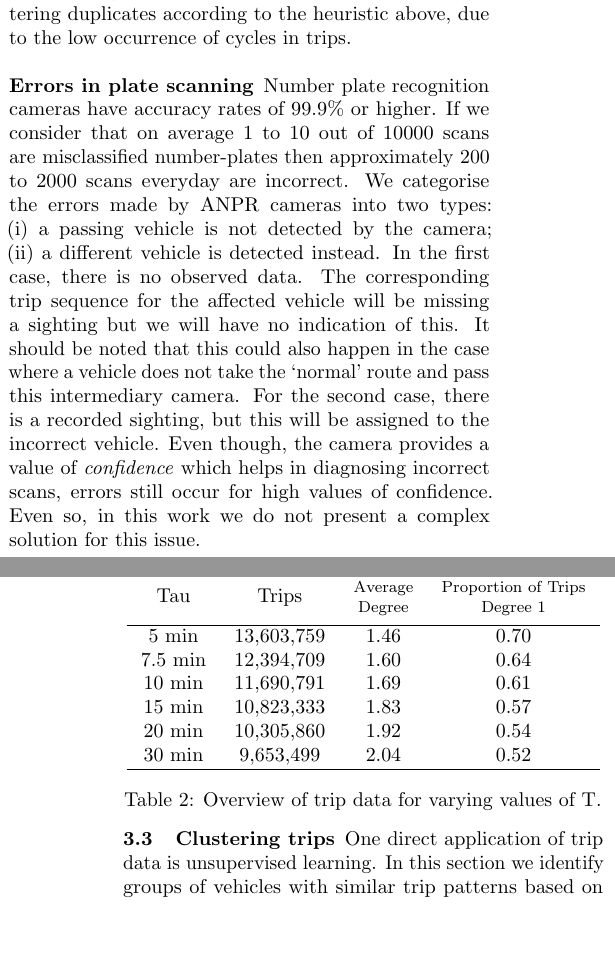
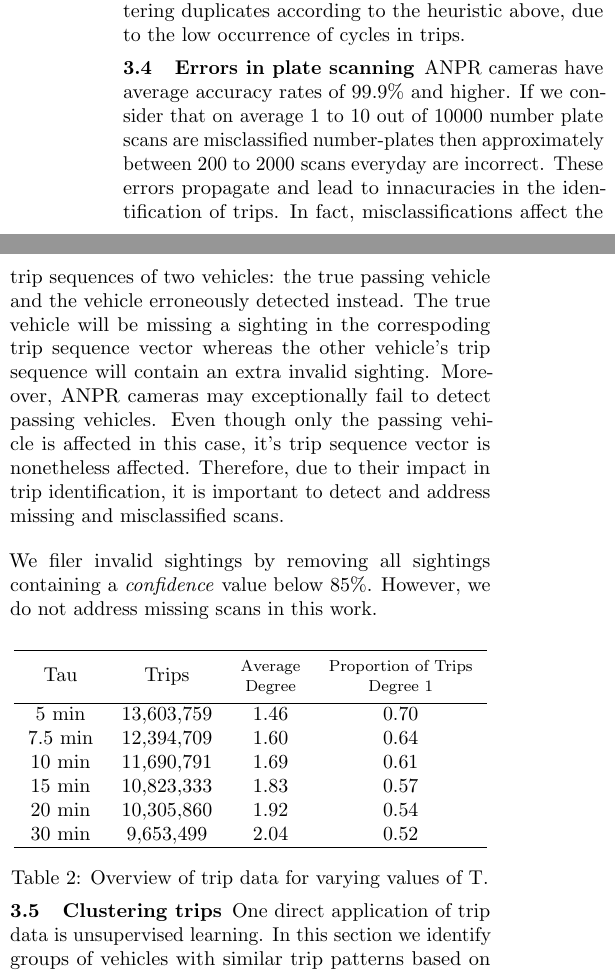
Before and after one commit to PedrosWits/big-traffic-2018, a LaTeX paper (paper.tex, which reads classification.tex, trips.tex): two parts of the columns of pages 5 and 6 of 8 before the commit and two parts of the columns of page 5 of 8 after it, joined at a grey line, cut so that both start at the same text, the shorter picture padded with empty space. Compiled offline with pdfLaTeX.

Commit message:
Made some text changes and some re-placement of tables/figures: discussion/errors in plate scanning

```diff
--- a/classification.tex
+++ b/classification.tex
@@ -1,25 +1,2 @@
 % !TEX root = paper.tex
 \subsection{Clustering trips}\label{s.classification}
-
-One direct application of trip data is unsupervised learning. In this section we identify groups of vehicles with similar trip patterns based on frequency and diversity of travel. Clusters can represent private vehicles, such as work-home commuters, transit vehicles like buses and taxis, or other types of vehicles such as delivery trucks.
-%This in turn, may enable trip modes to be estimated
-%However, due to its limited coverage of the road network, it is not clear how well ANPR data can capture much the travel characteristics necessary to accurately describe the different groups.
-
-Due to distinctly different traffic behaviour during weekends, we chose to consider only trips occurring during weekdays. We thus used all number-plate data collected between the 6th and 24th of February and exclude data from the 2 weekends in-between. Furthermore, as mentioned in section~\ref{s.trips}, we used fixed empirical values for $\Tau$. Table~\ref{t:trips-tau} displays the number of trips, average trip degree and the proportion of trips of degree one, for varying values of $\Tau$. The effect of incrementing $\Tau$ on resulting trips is clear: increased trip degrees and decreased trips containing just a single sighting. On the other hand, we did not set a value for $\tau$, but instead handled implausible trips by filtering all sightings with confidence below 85\%. Duplicates were filtered after identifying consecutive sightings by the same camera occurring within the same trip. Clock synchronisation errors were provided in milliseconds with none exceeding 5 seconds. These were therefore ignored.
-
-\begin{table}[t]
-\centering
-\tabcolsep=0.25cm
-\begin{tabular}{c c c c}
-  \hline
-Tau & Trips & \thead{Average\\Degree} & \thead{Proportion of Trips \\ Degree 1} \\
-  \hline
-5 min & 13,603,759 & 1.46 & 0.70 \\
-7.5 min & 12,394,709 & 1.60 & 0.64 \\
-10 min & 11,690,791 & 1.69 & 0.61 \\
-15 min & 10,823,333 & 1.83 & 0.57 \\
-20 min & 10,305,860 & 1.92 & 0.54 \\
-30 min &  9,653,499 & 2.04 & 0.52 \\
-   \hline
-\end{tabular}
-\caption{Overview of trip data for varying values of $\Tau$.}
@@ -37,4 +3,3 @@ Transforming trips into features which can be used in clustering algorithms was
-Table~\ref{t:features} depicts a sample of the resulting features vector. A total of 1034107 distinct vehicles were detected. However, because there is a high percentage of trips containing a single sighting, some of these features were highly correlated. We therefore, chose to remove three of the features represented in~\ref{t:features}: \emph{Average Sightings}, \emph{Average Distinct Routes} and \emph{Average Hour Difference}, to avoid the obfuscation of the natural clustering ~\cite{Kmeans}. Furthermore we considered that a trip of degree one has no destination (which explains values of average distinct destination below zero) and we filtered all instances of vehicles where the total number of trips is lower than 3, resulting in 642006 unique vehicles.
 
 \begin{table*}[t]
 \centering
@@ -53,4 +18,4 @@ Table~\ref{t:features} depicts a sample of the resulting features vector. A tota
 \label{t:features}
 \end{table*}
 
-Clustering of vehicles was performed using the Hartigan and Wong \emph{k-means} algorithm, for each value of $\Tau$. The number of clusters \emph{k} was varied between 2 and 8 and executed with a maximum of 200 iterations and 100 different starting states of the algorithm. The Calinski-Harabasz criterion is used to pick the best value of $k$, the one that minimises the within-cluster and between-cluster errors and provides the more natural clusters ~\cite{Kmeans}. The results of vehicle clustering are presented and discussed in the section below.
+One direct application of trip data is unsupervised learning. In this section we identify groups of vehicles with similar trip patterns based on frequency and diversity of travel. Clusters can represent private vehicles, such as work-home commuters, transit vehicles like buses and taxis, or other types of vehicles such as delivery trucks.
--- a/trips.tex
+++ b/trips.tex
@@ -100,12 +100,30 @@ Otherwise the two sightings are deemed as duplicates:
 where $c_i^k$ and $t_i^k$ are the camera and timestamp of the $i_{th}$ sighting of vehicle $k$.
 
  Although the estimation of $\gamma$ carries similar considerations and consequences as those of estimating $\Tau$ and $\tau$, most duplicates can be identified in consecutive sightings of the same camera within the same trip. Even though a poor estimation of $\gamma$ also has an impact on error propagation, this decreases substantially after filtering duplicates according to the heuristic above, due to the low occurrence of cycles in trips.
+\vspace{-0.25cm}
 
-\subsubsection*{Errors in plate scanning}
+\subsection{Errors in plate scanning}
 
-Number plate recognition cameras have accuracy rates of 99.9\% or higher. If we consider that on average 1 to 10 out of 10000 scans are misclassified number-plates then approximately 200 to 2000 scans everyday are incorrect. We categorise the errors made by ANPR cameras into two types:
-\begin{enumerate*}[label=(\roman*)]
-  \item a passing vehicle is not detected by the camera;
-  \item a different vehicle is detected instead.
-\end{enumerate*}
-In the first case, there is no observed data. The corresponding trip sequence for the affected vehicle will be missing a sighting but we will have no indication of this. It should be noted that this could also happen in the case where a vehicle does not take the `normal' route and pass this intermediary camera. For the second case, there is a recorded sighting, but this will be assigned to the incorrect vehicle. Even though, the camera provides a value of \emph{confidence} which helps in diagnosing incorrect scans, errors still occur for high values of confidence. Even so, in this work we do not present a complex solution for this issue.
+ANPR cameras have average accuracy rates of 99.9\% and higher. If we consider that on average 1 to 10 out of 10000 number plate scans are misclassified number-plates then approximately between 200 to 2000 scans everyday are incorrect. These errors propagate and lead to innacuracies in the identification of trips. In fact, misclassifications affect the trip sequences of two vehicles: the true passing vehicle and the vehicle erroneously detected instead. The true vehicle will be missing a sighting in the correspoding trip sequence vector whereas the other vehicle's trip sequence will contain an extra invalid sighting. Moreover, ANPR cameras may exceptionally fail to detect passing vehicles. Even though only the passing vehicle is affected in this case, it's trip sequence vector is nonetheless affected. Therefore, due to their impact in trip identification, it is important to detect and address missing and misclassified scans.
+
+We filer invalid sightings by removing all sightings containing a \emph{confidence} value below $85\%$. However, we do not address missing scans in this work.
+
+\begin{table}[!ht]
+\centering
+\tabcolsep=0.25cm
+\begin{tabular}{c c c c}
+  \hline
+Tau & Trips & \thead{Average\\Degree} & \thead{Proportion of Trips \\ Degree 1} \\
+  \hline
+5 min & 13,603,759 & 1.46 & 0.70 \\
+7.5 min & 12,394,709 & 1.60 & 0.64 \\
+10 min & 11,690,791 & 1.69 & 0.61 \\
+15 min & 10,823,333 & 1.83 & 0.57 \\
+20 min & 10,305,860 & 1.92 & 0.54 \\
+30 min &  9,653,499 & 2.04 & 0.52 \\
+   \hline
+\end{tabular}
+\caption{Overview of trip data for varying values of $\Tau$.}
+\label{t:trips-tau}
+\vspace{-0.5cm}
+\end{table}
```
Also changed, not shown: dataset.tex (+32 -32 lines), discussion.tex (+3 -6 lines), intro.tex (+2 -4 lines), paper.pdf, classification.tex (26 more changed lines), trips.tex (8 more changed lines).
